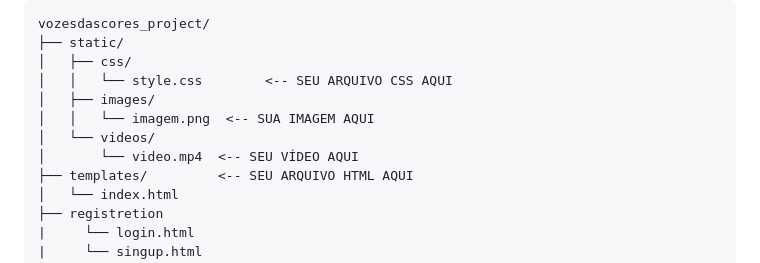
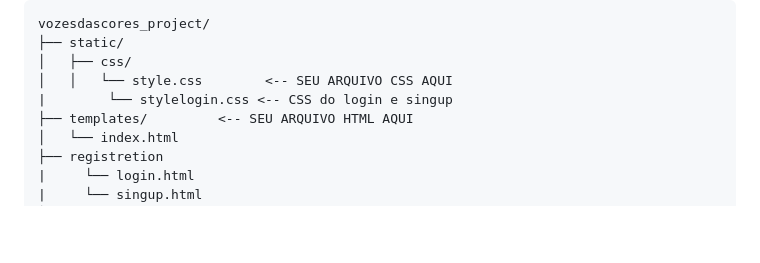
Before and after one commit to andre20034/Vozes_Das_Cores, a Markdown page: README.md, the part around the change. Drawn GitHub-style; blank space fills up the shorter version.

```diff
--- a/README.md
+++ b/README.md
@@ -411,10 +411,7 @@ vozesdascores_project/
 ├── static/
 │   ├── css/
 │   │   └── style.css        <-- SEU ARQUIVO CSS AQUI
-│   ├── images/
-│   │   └── imagem.png  <-- SUA IMAGEM AQUI
-│   └── videos/
-│       └── video.mp4  <-- SEU VÍDEO AQUI
+|        └── stylelogin.css <-- CSS do login e singup
 ├── templates/         <-- SEU ARQUIVO HTML AQUI
 │   └── index.html
 ├── registretion
```
